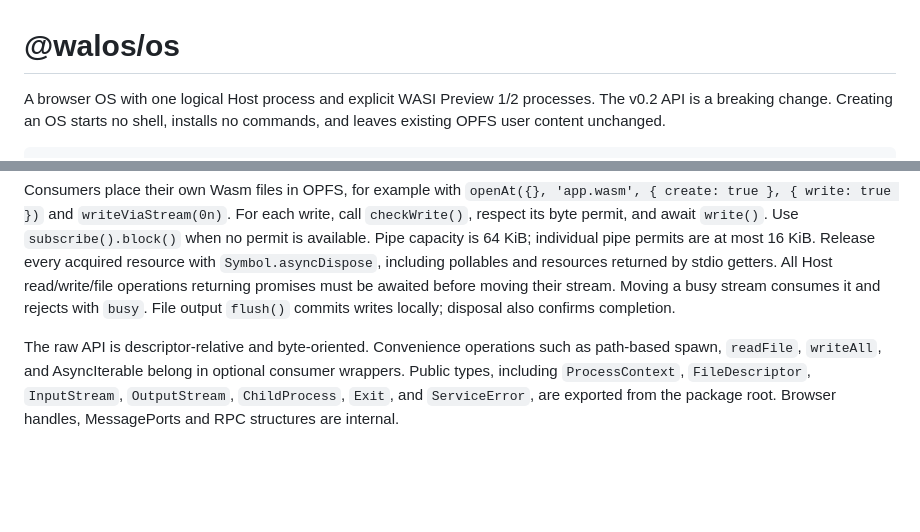
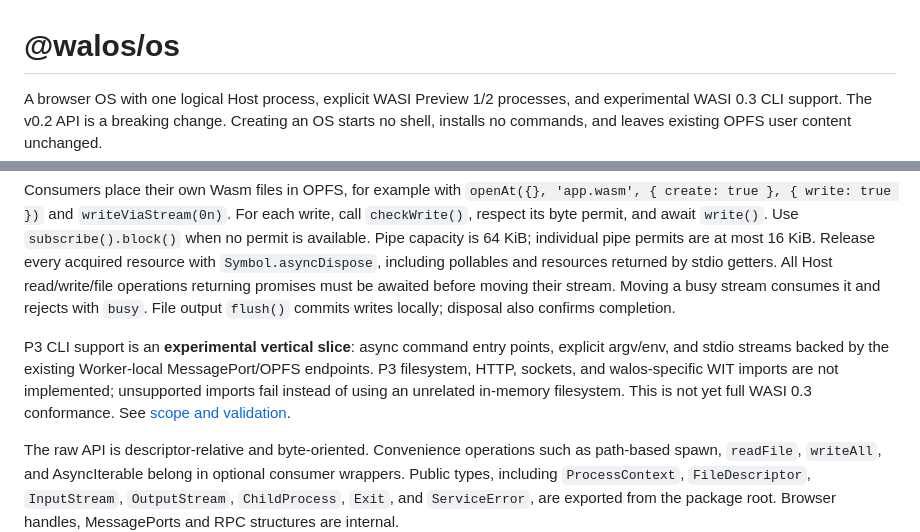
Before and after one commit to 0x5341/walos, a Markdown page: packages/os/README.md, 2 parts joined by grey strips. Rendered like a GitHub page; blank space fills up the shorter version.

Commit message:
docs(wasip3): disclose experimental status in package entrypoints

```diff
--- a/packages/os/README.md
+++ b/packages/os/README.md
@@ -1,6 +1,6 @@
 # @walos/os
 
-A browser OS with one logical Host process and explicit WASI Preview 1/2 processes.
+A browser OS with one logical Host process, explicit WASI Preview 1/2 processes, and experimental WASI 0.3 CLI support.
 The v0.2 API is a breaking change. Creating an OS starts no shell, installs no
 commands, and leaves existing OPFS user content unchanged.
 
@@ -38,6 +38,13 @@ individual pipe permits are at most 16 KiB. Release every acquired resource with
 All Host read/write/file operations returning promises must be awaited before
 moving their stream. Moving a busy stream consumes it and rejects with `busy`.
 File output `flush()` commits writes locally; disposal also confirms completion.
+
+P3 CLI support is an **experimental vertical slice**: async command entry points,
+explicit argv/env, and stdio streams backed by the existing Worker-local
+MessagePort/OPFS endpoints. P3 filesystem, HTTP, sockets, and walos-specific WIT
+imports are not implemented; unsupported imports fail instead of using an
+unrelated in-memory filesystem. This is not yet full WASI 0.3 conformance.
+See [scope and validation](../../docs/wasip3.md).
 
 The raw API is descriptor-relative and byte-oriented. Convenience operations such
 as path-based spawn, `readFile`, `writeAll`, and AsyncIterable belong in optional
```
